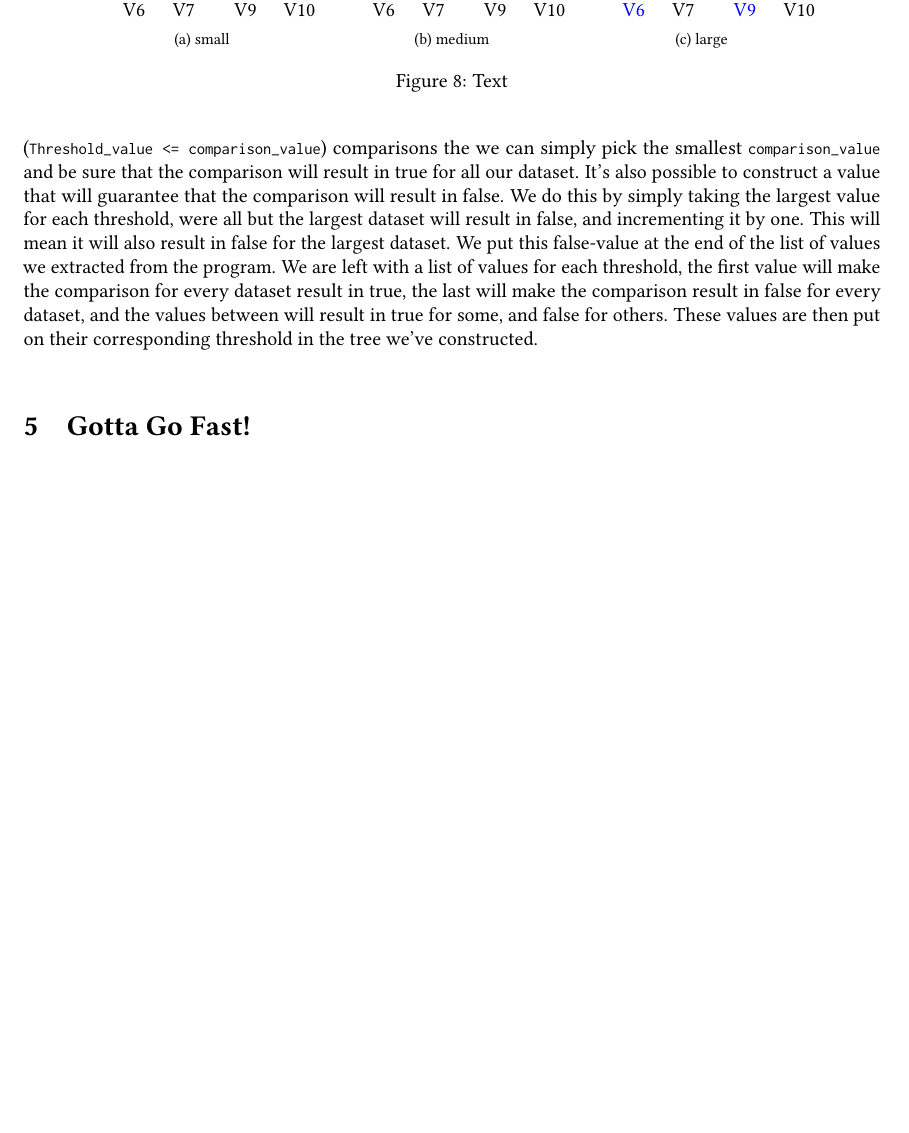
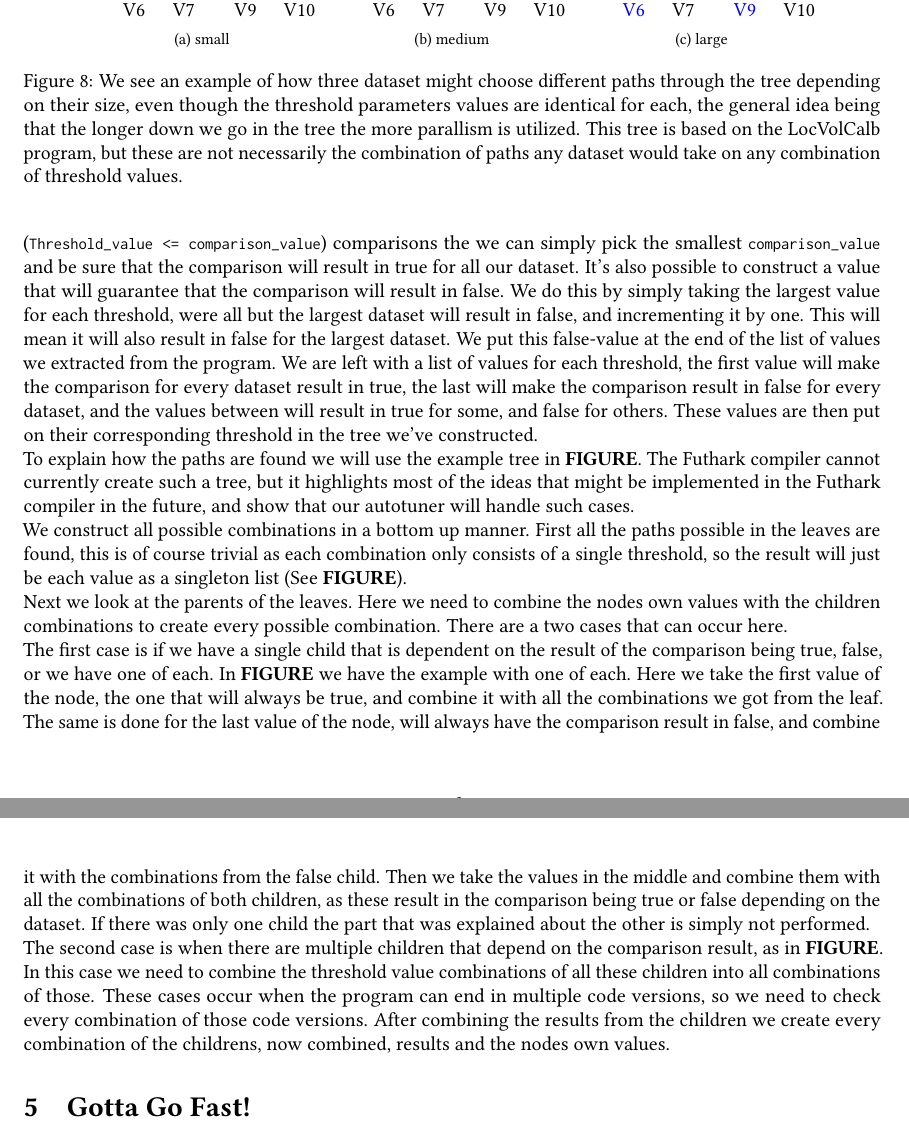
Before and after one commit to SRotendahl/Bachelor, a LaTeX document (report/main.tex, which reads report/Design.tex, report/combinationTree.tex): part of page 12 of 15 before the commit and two parts of pages 12 and 13 of 15 after it, the two joined at a grey line, cut so that both start at the same text, the shorter picture padded with empty space. Compiled offline with pdfLaTeX.

Commit message:
report: Design

```diff
--- a/report/Design.tex
+++ b/report/Design.tex
@@ -127,4 +126,32 @@ for every dataset, and the values between will result in true for some, and
 false for others. These values are then put on their corresponding threshold in
 the tree we've constructed.
 \\
-% Need to create some example figure to go through.
+To explain how the paths are found we will use the example tree in
+\textbf{FIGURE}. The Futhark compiler cannot currently create such a tree, but
+it highlights most of the ideas that might be implemented in the Futhark
+compiler in the future, and show that our autotuner will handle such cases. \\
+We construct all possible combinations in a bottom up manner. First
+all the paths possible in the leaves are found, this is of course trivial as
+each combination only consists of a single threshold, so the result will just
+be each value as a singleton list (See \textbf{FIGURE}).\\
+Next we look at the parents of the leaves. Here we need to combine the nodes
+own values with the children combinations to create every possible
+combination. There are a two cases that can occur here. \\
+The first case is if we have a single child that is dependent on the result of
+the comparison being true, false, or we have one of each. In
+\textbf{FIGURE} we have the example with one of each. Here we take the first
+value of the node, the one that will always be true, and combine it with all
+the combinations we got from the leaf. The same is done for the last value of
+the node, will always have the comparison result in false, and combine it with
+the combinations from the false child. Then we take the values in the middle
+and combine them with all the combinations of both children, as these result in
+the comparison being true or false depending on the dataset. If there was only
+one child the part that was explained about the other is simply not performed.\\
+The second case is when
+there are multiple children that depend on the comparison result, as in
+\textbf{FIGURE}. In this case we need to combine the threshold value
+combinations of all these children into all combinations of those. These cases
+occur when the program can end in multiple code versions, so we need to check
+every combination of those code versions. After combining the results from the
+children we create every combination of the childrens, now combined, results
+and the nodes own values.
--- a/report/combinationTree.tex
+++ b/report/combinationTree.tex
@@ -111,6 +111,12 @@
 ]
 \end{forest}
 	\label{combinationC}}
-	\caption{Text}
+	\caption{We see an example of how three dataset might choose different paths
+    through the tree depending on their size, even though the threshold
+    parameters values are identical for each, the general idea being that the
+    longer down we go in the tree the more parallism is utilized. This tree is
+    based on the LocVolCalb program, but these are not necessarily the
+    combination of paths any dataset would take on any combination of
+    threshold values.}
 	\label{combination}
 \end{figure}
```
Also changed, not shown: report/Design.tex (1 more changed lines).
